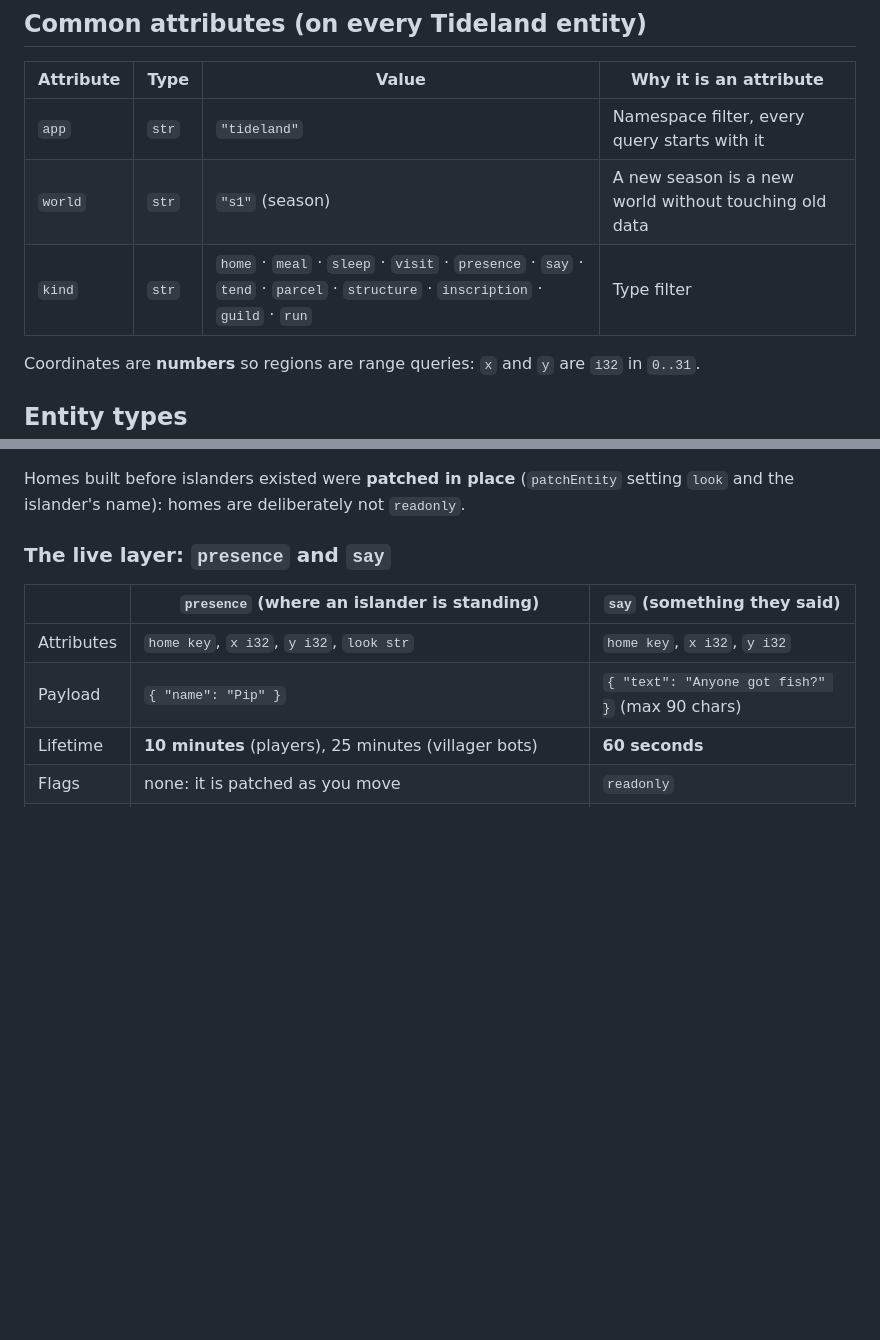
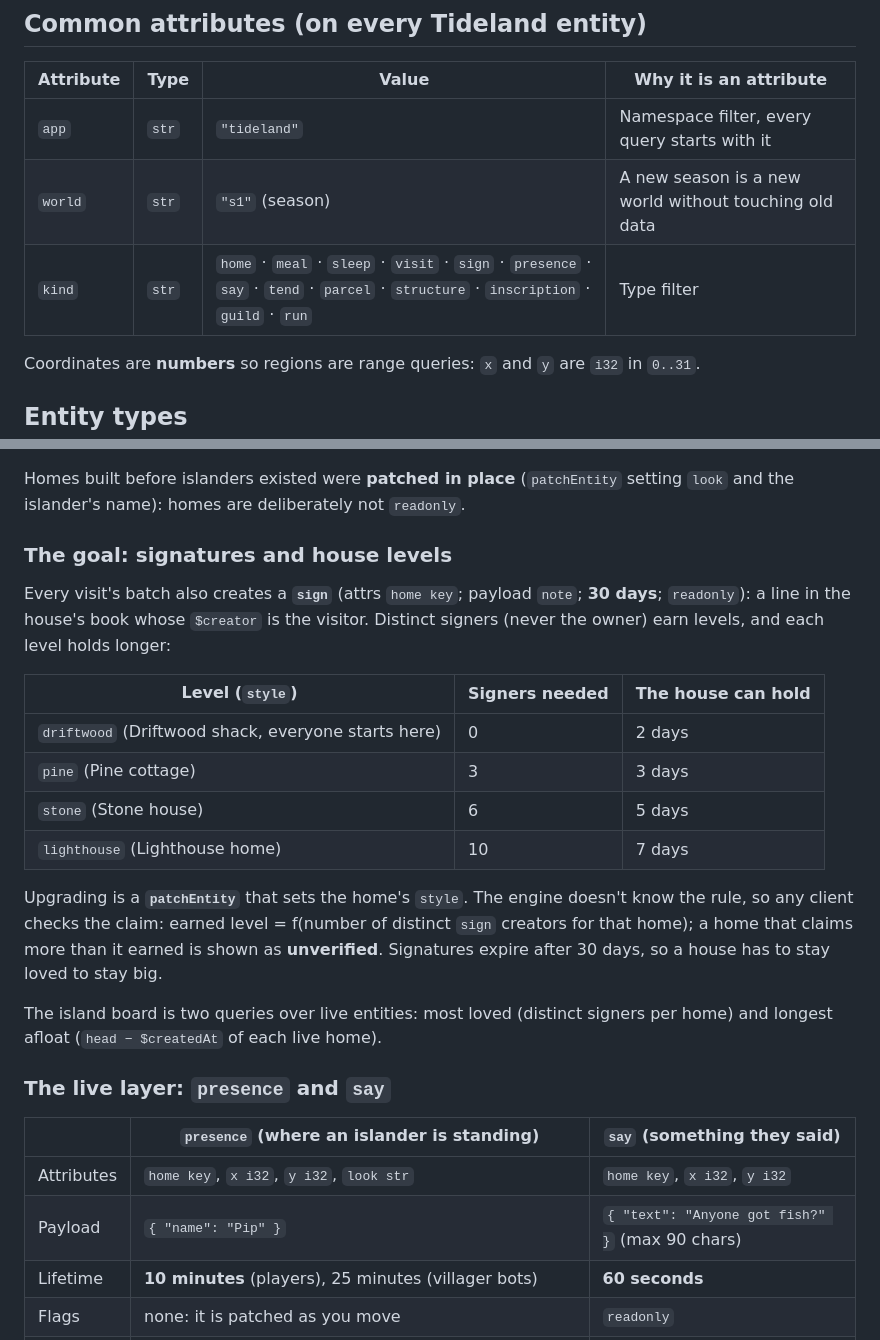
Before and after one commit to neromtoobad/tideland, a Markdown page: arkiv/schema.md, 2 parts joined by grey strips. GitHub-like rendering; blank space fills up the shorter version.

```diff
--- a/arkiv/schema.md
+++ b/arkiv/schema.md
@@ -14,7 +14,7 @@ draws the same world. Our web client is one implementation; [`cli/tide.mjs`](../
 |---|---|---|---|
 | `app` | `str` | `"tideland"` | Namespace filter, every query starts with it |
 | `world` | `str` | `"s1"` (season) | A new season is a new world without touching old data |
-| `kind` | `str` | `home` · `meal` · `sleep` · `visit` · `presence` · `say` · `tend` · `parcel` · `structure` · `inscription` · `guild` · `run` | Type filter |
+| `kind` | `str` | `home` · `meal` · `sleep` · `visit` · `sign` · `presence` · `say` · `tend` · `parcel` · `structure` · `inscription` · `guild` · `run` | Type filter |
 
 Coordinates are **numbers** so regions are range queries: `x` and `y` are `i32` in `0..31`.
 
@@ -56,6 +56,25 @@ which is what makes the hand-over possible in one transaction.
 
 Homes built before islanders existed were **patched in place** (`patchEntity` setting `look` and the islander's name):
 homes are deliberately not `readonly`.
+
+### The goal: signatures and house levels
+
+Every visit's batch also creates a **`sign`** (attrs `home key`; payload `note`; **30 days**; `readonly`): a line in the
+house's book whose `$creator` is the visitor. Distinct signers (never the owner) earn levels, and each level holds longer:
+
+| Level (`style`) | Signers needed | The house can hold |
+|---|---|---|
+| `driftwood` (Driftwood shack, everyone starts here) | 0 | 2 days |
+| `pine` (Pine cottage) | 3 | 3 days |
+| `stone` (Stone house) | 6 | 5 days |
+| `lighthouse` (Lighthouse home) | 10 | 7 days |
+
+Upgrading is a **`patchEntity`** that sets the home's `style`. The engine doesn't know the rule, so any client checks
+the claim: earned level = f(number of distinct `sign` creators for that home); a home that claims more than it earned is
+shown as **unverified**. Signatures expire after 30 days, so a house has to stay loved to stay big.
+
+The island board is two queries over live entities: most loved (distinct signers per home) and longest afloat
+(`head − $createdAt` of each live home).
 
 ### The live layer: `presence` and `say`
 
```
Also changed, not shown: README.md (+1 -0 lines), arkiv/friction.md (+15 -0 lines).
